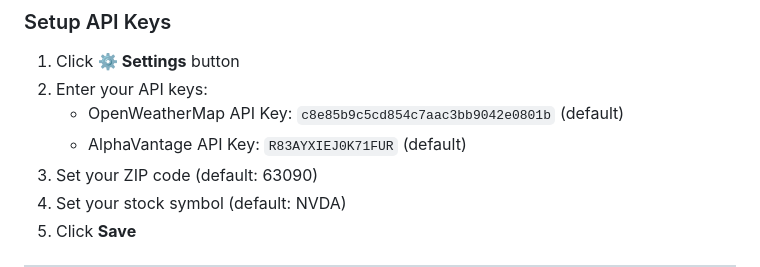
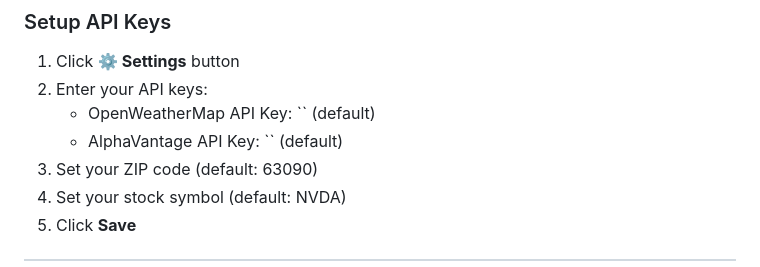
Before and after one commit to velle999/Pi-Desktop-Clock, a Markdown page: README.md, the part around the change. Rendered like a GitHub page.

```diff
--- a/README.md
+++ b/README.md
@@ -162,8 +162,8 @@ A **fully-featured smart alarm clock** with cyberpunk aesthetics, weather tracki
 
 1. Click **⚙️ Settings** button
 2. Enter your API keys:
-   - OpenWeatherMap API Key: `c8e85b9c5cd854c7aac3bb9042e0801b` (default)
-   - AlphaVantage API Key: `R83AYXIEJ0K71FUR` (default)
+   - OpenWeatherMap API Key: `` (default)
+   - AlphaVantage API Key: `` (default)
 3. Set your ZIP code (default: 63090)
 4. Set your stock symbol (default: NVDA)
 5. Click **Save**
```
